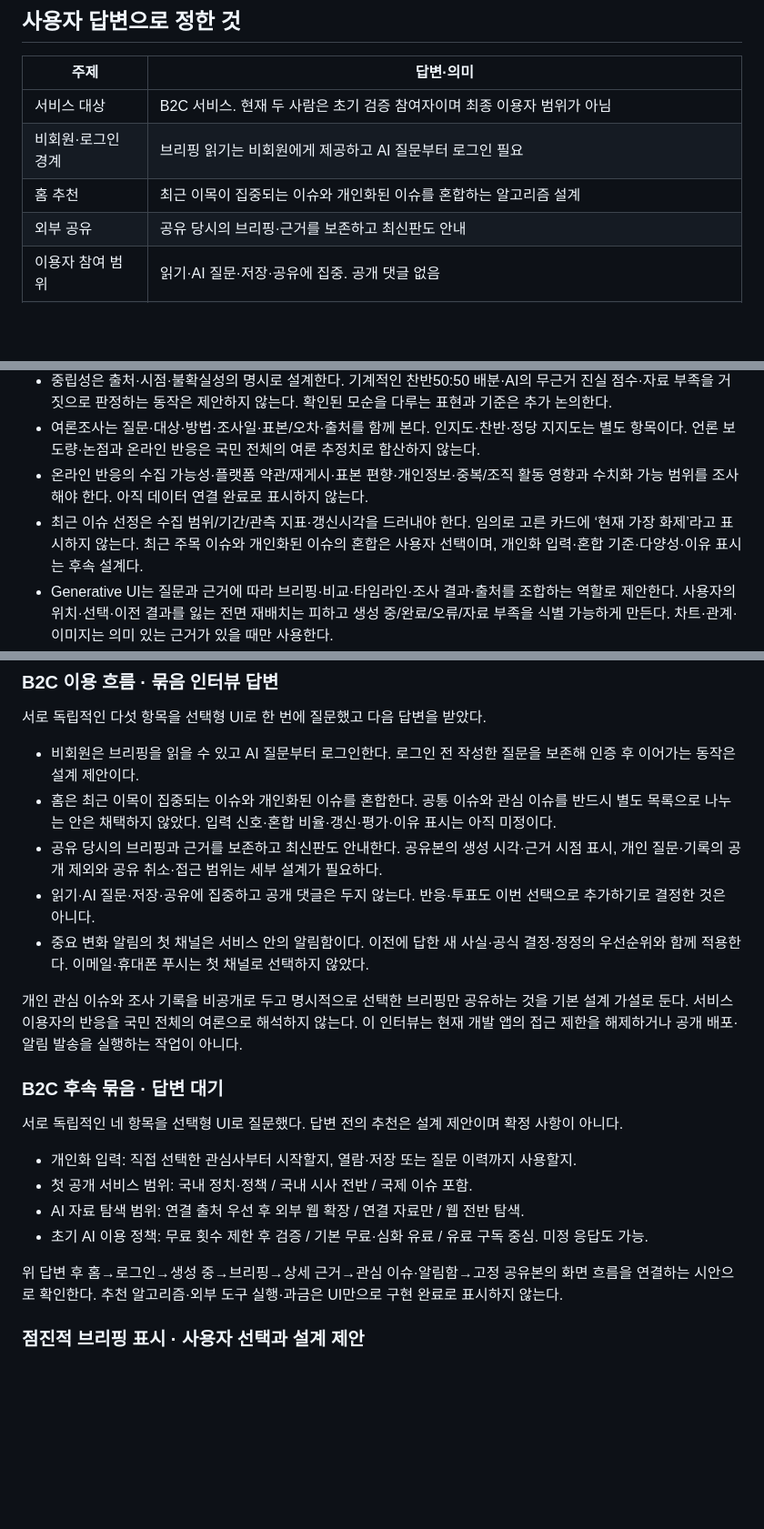
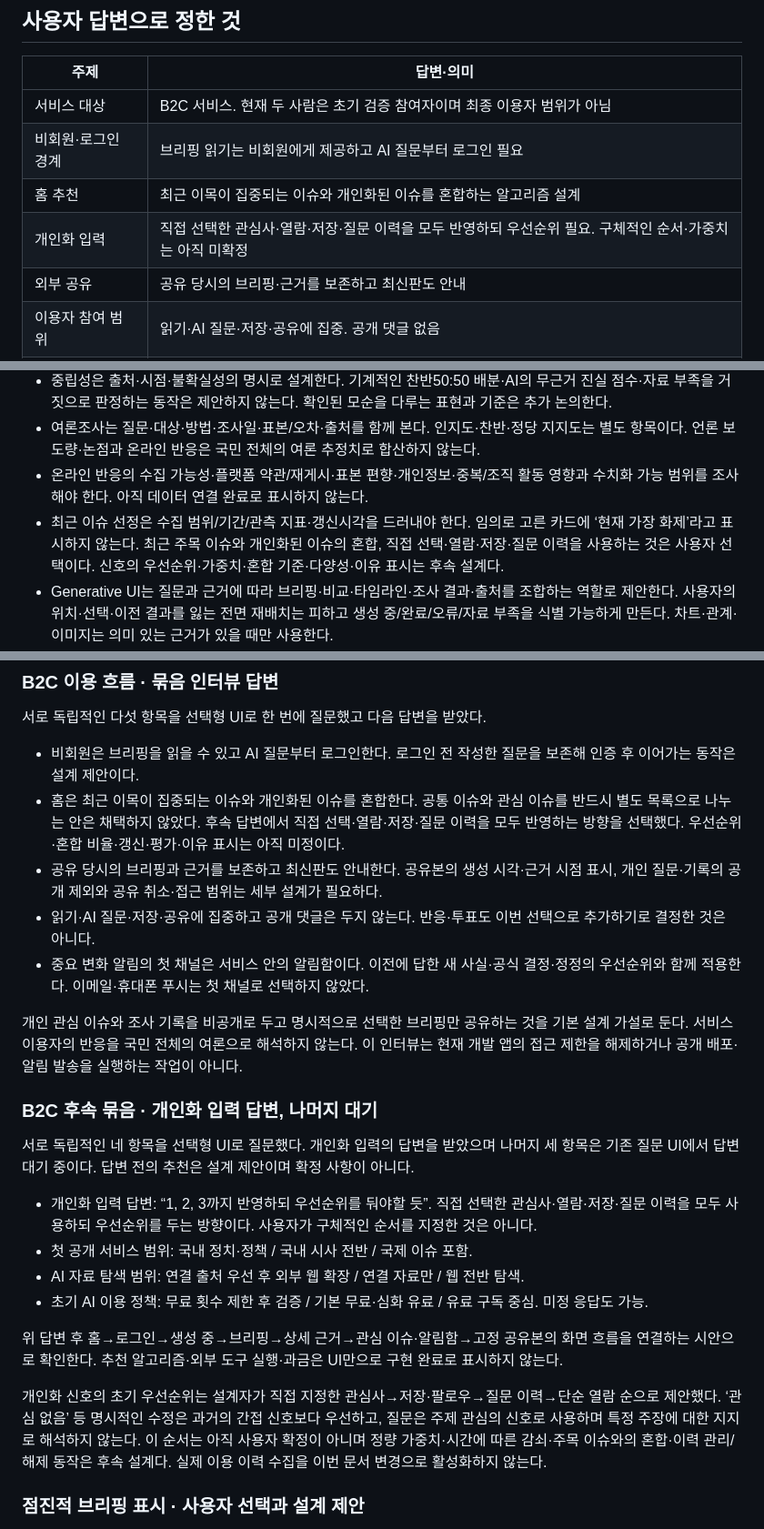
Before and after one commit to DigestWorks/IssueDigest, a Markdown page: docs/research/product-experience-interview.md, 3 parts joined by grey strips. Shown at 91% size. Drawn GitHub-style; blank space fills up the shorter version.

Commit message:
docs: record personalization signals and proposed priorities

```diff
--- a/docs/research/product-experience-interview.md
+++ b/docs/research/product-experience-interview.md
@@ -9,6 +9,7 @@
 | 서비스 대상 | B2C 서비스. 현재 두 사람은 초기 검증 참여자이며 최종 이용자 범위가 아님 |
 | 비회원·로그인 경계 | 브리핑 읽기는 비회원에게 제공하고 AI 질문부터 로그인 필요 |
 | 홈 추천 | 최근 이목이 집중되는 이슈와 개인화된 이슈를 혼합하는 알고리즘 설계 |
+| 개인화 입력 | 직접 선택한 관심사·열람·저장·질문 이력을 모두 반영하되 우선순위 필요. 구체적인 순서·가중치는 아직 미확정 |
 | 외부 공유 | 공유 당시의 브리핑·근거를 보존하고 최신판도 안내 |
 | 이용자 참여 범위 | 읽기·AI 질문·저장·공유에 집중. 공개 댓글 없음 |
 | 첫 알림 채널 | 서비스 안의 알림함 |
@@ -44,7 +45,7 @@
 - 중립성은 출처·시점·불확실성의 명시로 설계한다. 기계적인 찬반50:50 배분·AI의 무근거 진실 점수·자료 부족을 거짓으로 판정하는 동작은 제안하지 않는다. 확인된 모순을 다루는 표현과 기준은 추가 논의한다.
 - 여론조사는 질문·대상·방법·조사일·표본/오차·출처를 함께 본다. 인지도·찬반·정당 지지도는 별도 항목이다. 언론 보도량·논점과 온라인 반응은 국민 전체의 여론 추정치로 합산하지 않는다.
 - 온라인 반응의 수집 가능성·플랫폼 약관/재게시·표본 편향·개인정보·중복/조직 활동 영향과 수치화 가능 범위를 조사해야 한다. 아직 데이터 연결 완료로 표시하지 않는다.
-- 최근 이슈 선정은 수집 범위/기간/관측 지표·갱신시각을 드러내야 한다. 임의로 고른 카드에 ‘현재 가장 화제’라고 표시하지 않는다. 최근 주목 이슈와 개인화된 이슈의 혼합은 사용자 선택이며, 개인화 입력·혼합 기준·다양성·이유 표시는 후속 설계다.
+- 최근 이슈 선정은 수집 범위/기간/관측 지표·갱신시각을 드러내야 한다. 임의로 고른 카드에 ‘현재 가장 화제’라고 표시하지 않는다. 최근 주목 이슈와 개인화된 이슈의 혼합, 직접 선택·열람·저장·질문 이력을 사용하는 것은 사용자 선택이다. 신호의 우선순위·가중치·혼합 기준·다양성·이유 표시는 후속 설계다.
 - Generative UI는 질문과 근거에 따라 브리핑·비교·타임라인·조사 결과·출처를 조합하는 역할로 제안한다. 사용자의 위치·선택·이전 결과를 잃는 전면 재배치는 피하고 생성 중/완료/오류/자료 부족을 식별 가능하게 만든다. 차트·관계·이미지는 의미 있는 근거가 있을 때만 사용한다.
 - 시각 방향은 읽기 쉬운 본문·명확한 정보 위계·절제된 색상과 근거 열람을 우선하는 조사 화면을 제안한다. 실제 컬러/서체/밀도/모션·화면 시안은 인터뷰 후 비교하며 확정하지 않았다.
 
@@ -74,23 +75,25 @@
 서로 독립적인 다섯 항목을 선택형 UI로 한 번에 질문했고 다음 답변을 받았다.
 
 - 비회원은 브리핑을 읽을 수 있고 AI 질문부터 로그인한다. 로그인 전 작성한 질문을 보존해 인증 후 이어가는 동작은 설계 제안이다.
-- 홈은 최근 이목이 집중되는 이슈와 개인화된 이슈를 혼합한다. 공통 이슈와 관심 이슈를 반드시 별도 목록으로 나누는 안은 채택하지 않았다. 입력 신호·혼합 비율·갱신·평가·이유 표시는 아직 미정이다.
+- 홈은 최근 이목이 집중되는 이슈와 개인화된 이슈를 혼합한다. 공통 이슈와 관심 이슈를 반드시 별도 목록으로 나누는 안은 채택하지 않았다. 후속 답변에서 직접 선택·열람·저장·질문 이력을 모두 반영하는 방향을 선택했다. 우선순위·혼합 비율·갱신·평가·이유 표시는 아직 미정이다.
 - 공유 당시의 브리핑과 근거를 보존하고 최신판도 안내한다. 공유본의 생성 시각·근거 시점 표시, 개인 질문·기록의 공개 제외와 공유 취소·접근 범위는 세부 설계가 필요하다.
 - 읽기·AI 질문·저장·공유에 집중하고 공개 댓글은 두지 않는다. 반응·투표도 이번 선택으로 추가하기로 결정한 것은 아니다.
 - 중요 변화 알림의 첫 채널은 서비스 안의 알림함이다. 이전에 답한 새 사실·공식 결정·정정의 우선순위와 함께 적용한다. 이메일·휴대폰 푸시는 첫 채널로 선택하지 않았다.
 
 개인 관심 이슈와 조사 기록을 비공개로 두고 명시적으로 선택한 브리핑만 공유하는 것을 기본 설계 가설로 둔다. 서비스 이용자의 반응을 국민 전체의 여론으로 해석하지 않는다. 이 인터뷰는 현재 개발 앱의 접근 제한을 해제하거나 공개 배포·알림 발송을 실행하는 작업이 아니다.
 
-### B2C 후속 묶음 · 답변 대기
+### B2C 후속 묶음 · 개인화 입력 답변, 나머지 대기
 
-서로 독립적인 네 항목을 선택형 UI로 질문했다. 답변 전의 추천은 설계 제안이며 확정 사항이 아니다.
+서로 독립적인 네 항목을 선택형 UI로 질문했다. 개인화 입력의 답변을 받았으며 나머지 세 항목은 기존 질문 UI에서 답변 대기 중이다. 답변 전의 추천은 설계 제안이며 확정 사항이 아니다.
 
-- 개인화 입력: 직접 선택한 관심사부터 시작할지, 열람·저장 또는 질문 이력까지 사용할지.
+- 개인화 입력 답변: “1, 2, 3까지 반영하되 우선순위를 둬야할 듯”. 직접 선택한 관심사·열람·저장·질문 이력을 모두 사용하되 우선순위를 두는 방향이다. 사용자가 구체적인 순서를 지정한 것은 아니다.
 - 첫 공개 서비스 범위: 국내 정치·정책 / 국내 시사 전반 / 국제 이슈 포함.
 - AI 자료 탐색 범위: 연결 출처 우선 후 외부 웹 확장 / 연결 자료만 / 웹 전반 탐색.
 - 초기 AI 이용 정책: 무료 횟수 제한 후 검증 / 기본 무료·심화 유료 / 유료 구독 중심. 미정 응답도 가능.
 
 위 답변 후 홈→로그인→생성 중→브리핑→상세 근거→관심 이슈·알림함→고정 공유본의 화면 흐름을 연결하는 시안으로 확인한다. 추천 알고리즘·외부 도구 실행·과금은 UI만으로 구현 완료로 표시하지 않는다.
+
+개인화 신호의 초기 우선순위는 설계자가 직접 지정한 관심사→저장·팔로우→질문 이력→단순 열람 순으로 제안했다. ‘관심 없음’ 등 명시적인 수정은 과거의 간접 신호보다 우선하고, 질문은 주제 관심의 신호로 사용하며 특정 주장에 대한 지지로 해석하지 않는다. 이 순서는 아직 사용자 확정이 아니며 정량 가중치·시간에 따른 감쇠·주목 이슈와의 혼합·이력 관리/해제 동작은 후속 설계다. 실제 이용 이력 수집을 이번 문서 변경으로 활성화하지 않는다.
 
 ### 점진적 브리핑 표시 · 사용자 선택과 설계 제안
 
```
